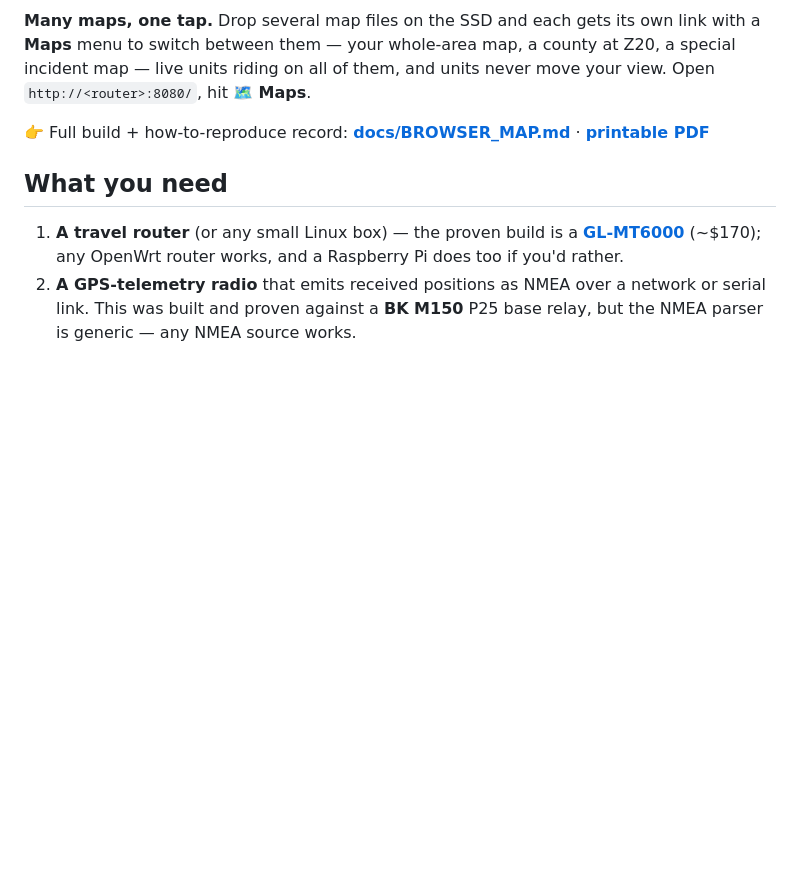
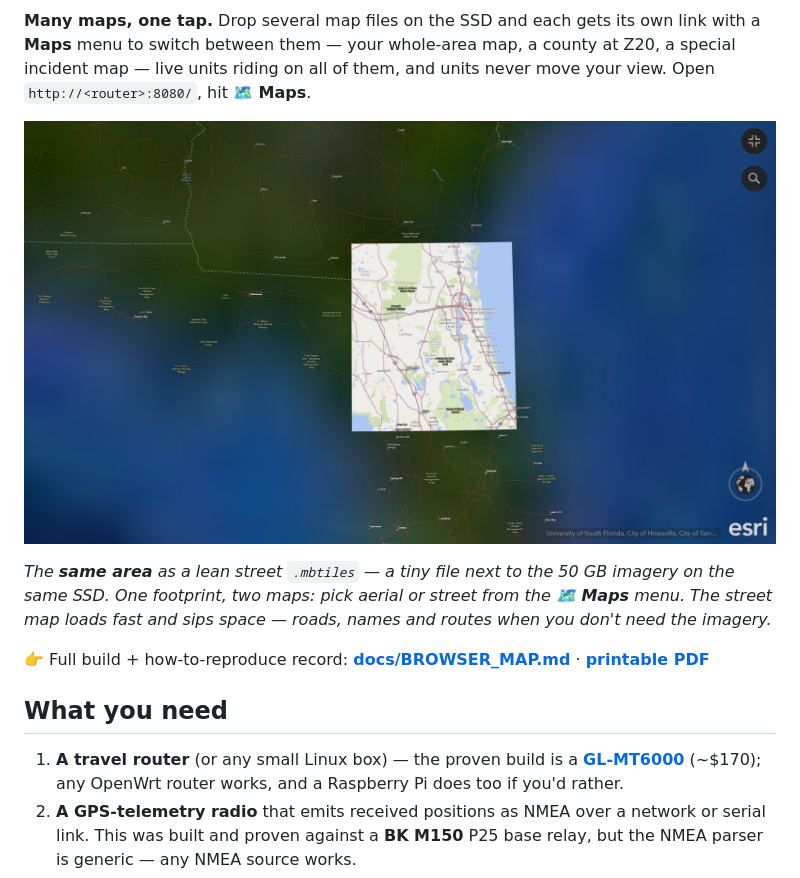
Before and after one commit to Jim-dc95811/The-Lookout, a Markdown page: README.md, the part around the change. GitHub-like rendering; pictures changed too: images/the_lookout_mega_street.jpg (added); blank space fills up the shorter version.

Commit message:
README: add the lean street-map shot alongside the imagery mega (Maps-menu story)
Same 2x2 deg area as a small street .mbtiles next to the 50 GB imagery on one
SSD - illustrates 'many maps, one tap': aerial or street from the Maps menu.

```diff
--- a/README.md
+++ b/README.md
@@ -62,6 +62,10 @@ The router now serves a full **slippy map straight to any web browser** — your
 *A single 50 GB Z18 `.tpkx` (four 1° cells, ~2° × 2°) in ArcGIS Earth. Drop one file like this on the SSD root and the Lookout serves it — plus your live units — to any phone or PC with nothing installed.*
 
 **Many maps, one tap.** Drop several map files on the SSD and each gets its own link with a **Maps** menu to switch between them — your whole-area map, a county at Z20, a special incident map — live units riding on all of them, and units never move your view. Open `http://<router>:8080/`, hit **🗺 Maps**.
+
+![The same 2° × 2° area as a lightweight street map — a small .mbtiles alongside the 50 GB imagery, switchable from the Maps menu](images/the_lookout_mega_street.jpg)
+
+*The **same area** as a lean street `.mbtiles` — a tiny file next to the 50 GB imagery on the same SSD. One footprint, two maps: pick aerial or street from the **🗺 Maps** menu. The street map loads fast and sips space — roads, names and routes when you don't need the imagery.*
 
 👉 Full build + how-to-reproduce record: **[docs/BROWSER_MAP.md](docs/BROWSER_MAP.md)** · **[printable PDF](docs/The_Lookout_Browser_Map.pdf)**
 
```
